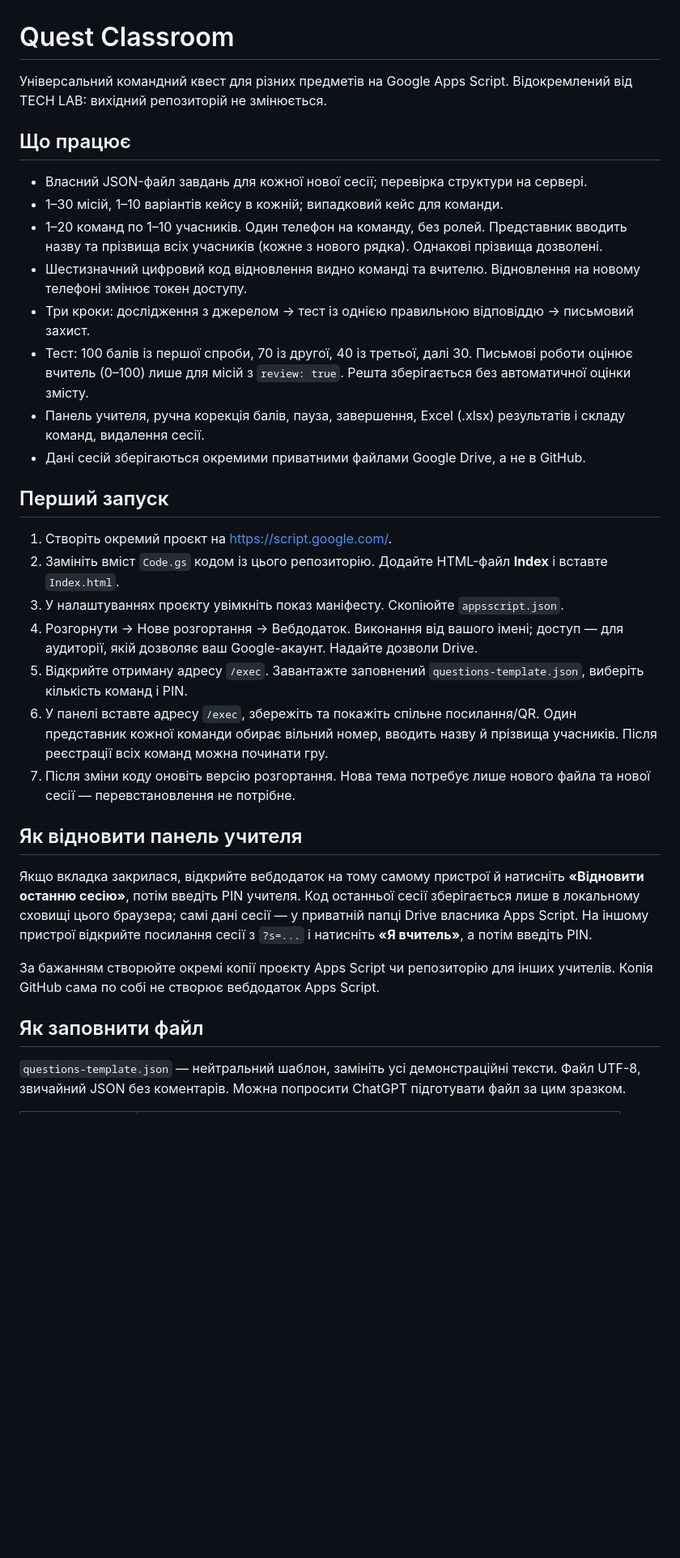
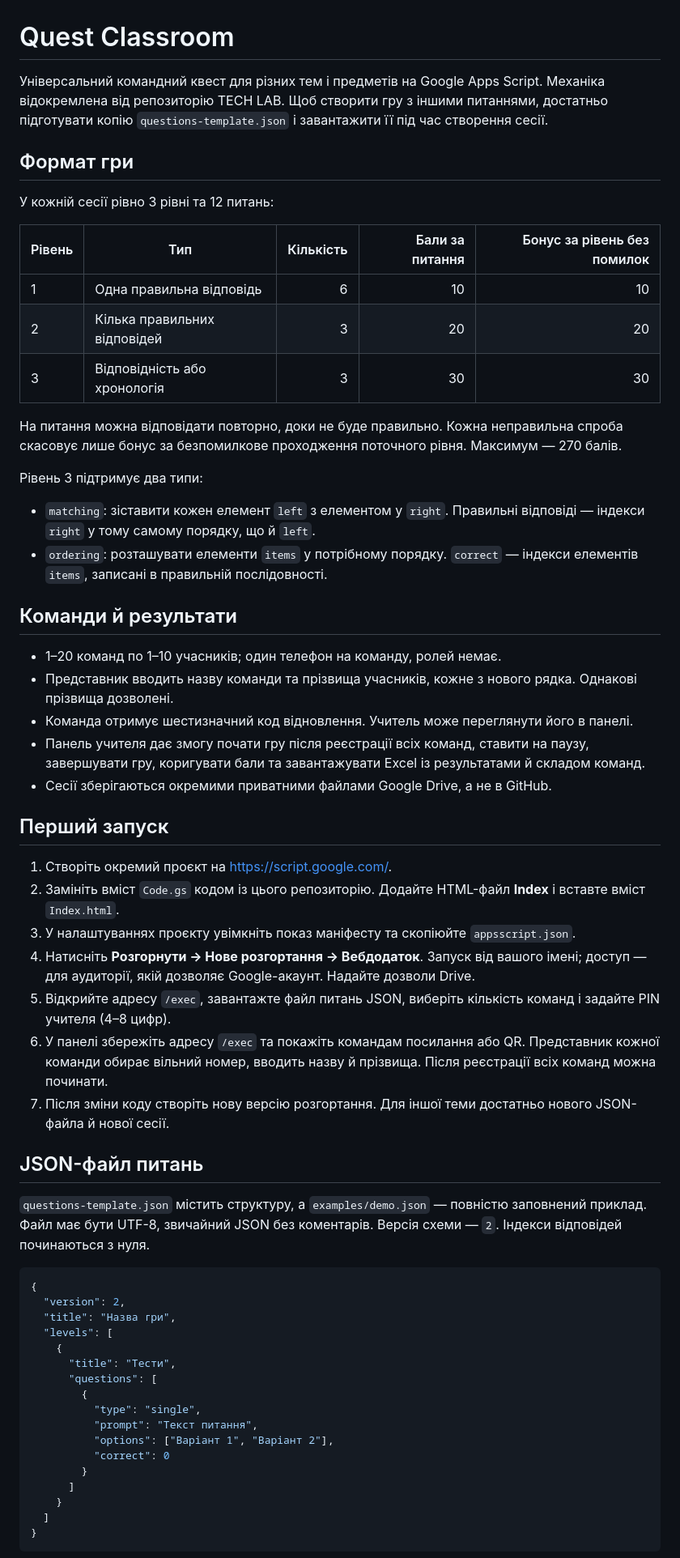
Before and after one commit to irishka464642/quest-classroom, a Markdown page: README.md, the part around one of its changes. Shown at 81% size. Rendered like a GitHub page; blank space fills up the shorter version.

Commit message:
Implement three-level reusable question format

````diff
--- a/README.md
+++ b/README.md
@@ -1,31 +1,62 @@
 # Quest Classroom
 
-Універсальний командний квест для різних предметів на Google Apps Script. Відокремлений від TECH LAB: вихідний репозиторій не змінюється.
+Універсальний командний квест для різних тем і предметів на Google Apps Script. Механіка відокремлена від репозиторію TECH LAB. Щоб створити гру з іншими питаннями, достатньо підготувати копію `questions-template.json` і завантажити її під час створення сесії.
 
-## Що працює
-- Власний JSON-файл завдань для кожної нової сесії; перевірка структури на сервері.
-- 1–30 місій, 1–10 варіантів кейсу в кожній; випадковий кейс для команди.
-- 1–20 команд по 1–10 учасників. Один телефон на команду, без ролей. Представник вводить назву та прізвища всіх учасників (кожне з нового рядка). Однакові прізвища дозволені.
-- Шестизначний цифровий код відновлення видно команді та вчителю. Відновлення на новому телефоні змінює токен доступу.
-- Три кроки: дослідження з джерелом → тест із однією правильною відповіддю → письмовий захист.
-- Тест: 100 балів із першої спроби, 70 із другої, 40 із третьої, далі 30. Письмові роботи оцінює вчитель (0–100) лише для місій з `review: true`. Решта зберігається без автоматичної оцінки змісту.
-- Панель учителя, ручна корекція балів, пауза, завершення, Excel (.xlsx) результатів і складу команд, видалення сесії.
-- Дані сесій зберігаються окремими приватними файлами Google Drive, а не в GitHub.
+## Формат гри
+
+У кожній сесії рівно 3 рівні та 12 питань:
+
+| Рівень | Тип | Кількість | Бали за питання | Бонус за рівень без помилок |
+|---|---|---:|---:|---:|
+| 1 | Одна правильна відповідь | 6 | 10 | 10 |
+| 2 | Кілька правильних відповідей | 3 | 20 | 20 |
+| 3 | Відповідність або хронологія | 3 | 30 | 30 |
+
+На питання можна відповідати повторно, доки не буде правильно. Кожна неправильна спроба скасовує лише бонус за безпомилкове проходження поточного рівня. Максимум — 270 балів.
+
+Рівень 3 підтримує два типи:
+- `matching`: зіставити кожен елемент `left` з елементом у `right`. Правильні відповіді — індекси `right` у тому самому порядку, що й `left`.
+- `ordering`: розташувати елементи `items` у потрібному порядку. `correct` — індекси елементів `items`, записані в правильній послідовності.
+
+## Команди й результати
+
+- 1–20 команд по 1–10 учасників; один телефон на команду, ролей немає.
+- Представник вводить назву команди та прізвища учасників, кожне з нового рядка. Однакові прізвища дозволені.
+- Команда отримує шестизначний код відновлення. Учитель може переглянути його в панелі.
+- Панель учителя дає змогу почати гру після реєстрації всіх команд, ставити на паузу, завершувати гру, коригувати бали та завантажувати Excel із результатами й складом команд.
+- Сесії зберігаються окремими приватними файлами Google Drive, а не в GitHub.
 
 ## Перший запуск
+
 1. Створіть окремий проєкт на https://script.google.com/.
-2. Замініть вміст `Code.gs` кодом із цього репозиторію. Додайте HTML-файл **Index** і вставте `Index.html`.
-3. У налаштуваннях проєкту увімкніть показ маніфесту. Скопіюйте `appsscript.json`.
-4. Розгорнути → Нове розгортання → Вебдодаток. Виконання від вашого імені; доступ — для аудиторії, якій дозволяє ваш Google-акаунт. Надайте дозволи Drive.
-5. Відкрийте отриману адресу `/exec`. Завантажте заповнений `questions-template.json`, виберіть кількість команд і PIN.
-6. У панелі вставте адресу `/exec`, збережіть та покажіть спільне посилання/QR. Один представник кожної команди обирає вільний номер, вводить назву й прізвища учасників. Після реєстрації всіх команд можна починати гру.
-7. Після зміни коду оновіть версію розгортання. Нова тема потребує лише нового файла та нової сесії — перевстановлення не потрібне.
+2. Замініть вміст `Code.gs` кодом із цього репозиторію. Додайте HTML-файл **Index** і вставте вміст `Index.html`.
+3. У налаштуваннях проєкту увімкніть показ маніфесту та скопіюйте `appsscript.json`.
+4. Натисніть **Розгорнути → Нове розгортання → Вебдодаток**. Запуск від вашого імені; доступ — для аудиторії, якій дозволяє Google-акаунт. Надайте дозволи Drive.
+5. Відкрийте адресу `/exec`, завантажте файл питань JSON, виберіть кількість команд і задайте PIN учителя (4–8 цифр).
+6. У панелі збережіть адресу `/exec` та покажіть командам посилання або QR. Представник кожної команди обирає вільний номер, вводить назву й прізвища. Після реєстрації всіх команд можна починати.
+7. Після зміни коду створіть нову версію розгортання. Для іншої теми достатньо нового JSON-файла й нової сесії.
 
-## Як відновити панель учителя
-Якщо вкладка закрилася, відкрийте вебдодаток на тому самому пристрої й натисніть **«Відновити останню сесію»**, потім введіть PIN учителя. Код останньої сесії зберігається лише в локальному сховищі цього браузера; самі дані сесії — у приватній папці Drive власника Apps Script. На іншому пристрої відкрийте посилання сесії з `?s=...` і натисніть **«Я вчитель»**, а потім введіть PIN.
+## JSON-файл питань
 
-За бажанням створюйте окремі копії проєкту Apps Script чи репозиторію для інших учителів. Копія GitHub сама по собі не створює вебдодаток Apps Script.
+`questions-template.json` містить структуру, а `examples/demo.json` — повністю заповнений приклад. Файл має бути UTF-8, звичайний JSON без коментарів. Версія схеми — `2`. Індекси відповідей починаються з нуля.
 
-## Як заповнити файл
-`questions-template.json` — нейтральний шаблон, замініть усі демонстраційні тексти. Файл UTF-8, звичайний JSON без коментарів. Можна попросити ChatGPT підготувати файл за цим зразком.
+```json
+{
+  "version": 2,
+  "title": "Назва гри",
+  "levels": [
+    {
+      "title": "Тести",
+      "questions": [
+        {
+          "type": "single",
+          "prompt": "Текст питання",
+          "options": ["Варіант 1", "Варіант 2"],
+          "correct": 0
+        }
+      ]
+    }
+  ]
+}
+```
 
````
Also changed, not shown: other parts of README.md (+13 -27 lines).
